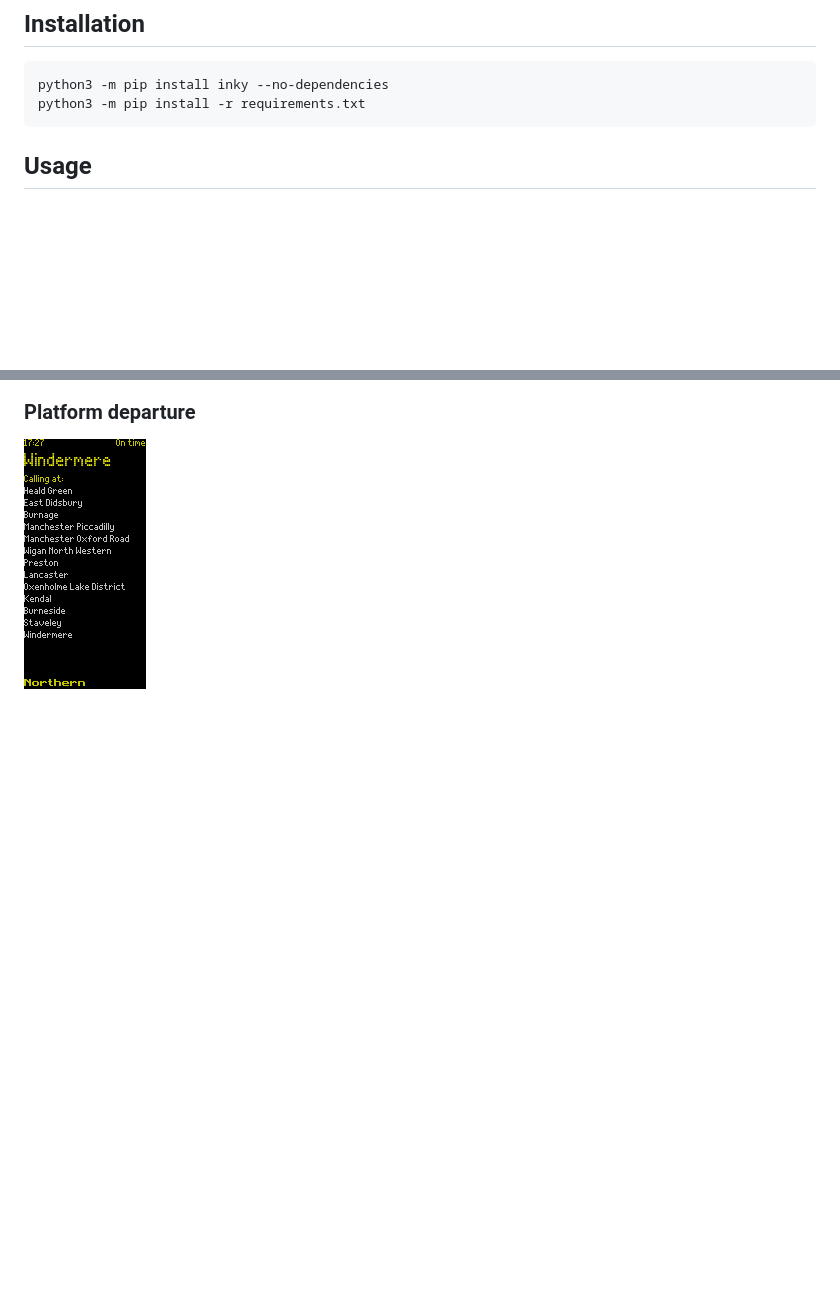
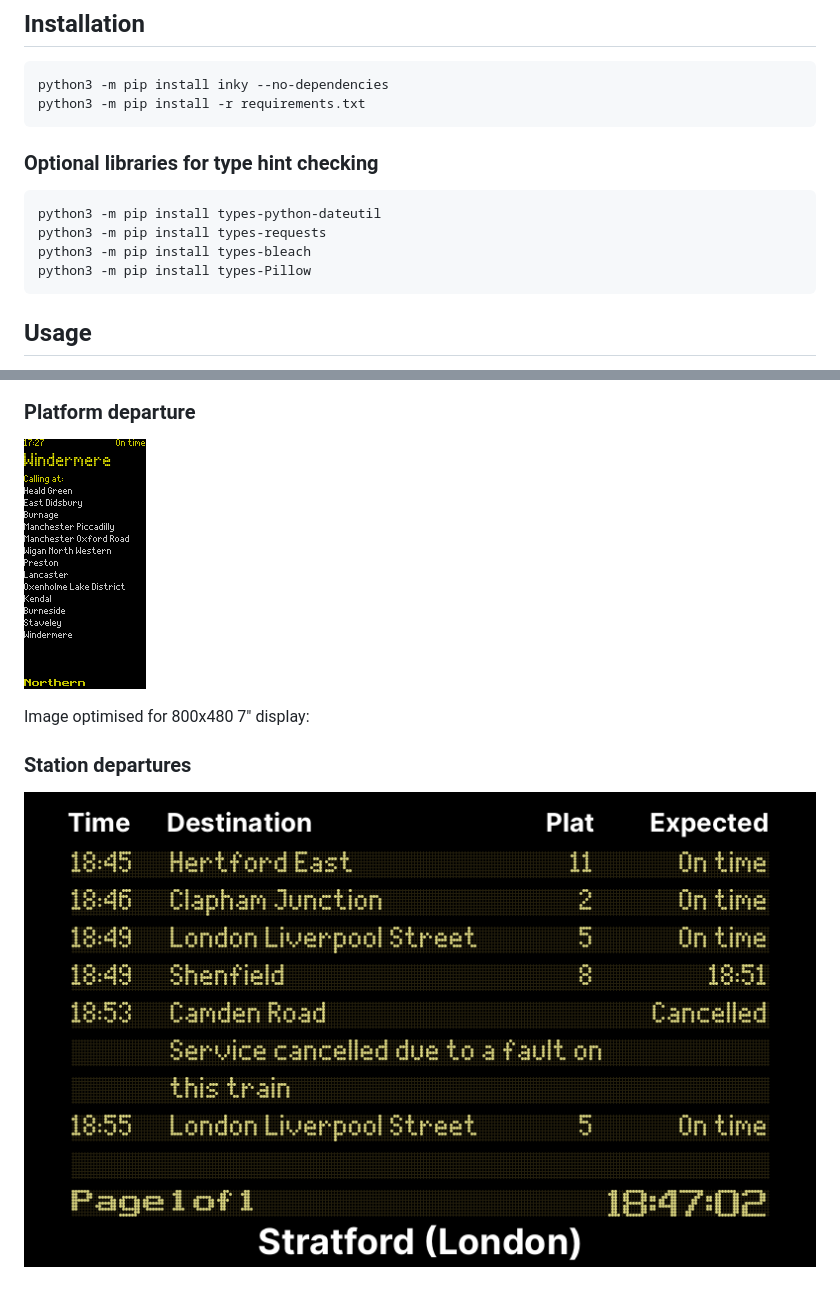
Before and after one commit to clocky/nationalrail, a Markdown page: README.md, 2 parts joined by grey strips. Drawn GitHub-style; pictures changed too: docs/station.png (added); blank space fills up the shorter version.

Commit message:
chore: updated installation docs

````diff
--- a/README.md
+++ b/README.md
@@ -8,6 +8,15 @@ API to display upcoming rail departures for a given railway station in the UK.
 ```bash
 python3 -m pip install inky --no-dependencies
 python3 -m pip install -r requirements.txt
+```
+
+### Optional libraries for type hint checking
+
+```bash
+python3 -m pip install types-python-dateutil
+python3 -m pip install types-requests
+python3 -m pip install types-bleach
+python3 -m pip install types-Pillow
 ```
 
 ## Usage
@@ -27,3 +36,8 @@ Images are 250x122 for deployment on an [Pimoroni Inky pHaT](https://shop.pimoro
 
 ### Platform departure
 ![docs/service.png](docs/service.png)
+
+Image optimised for 800x480 7" display:
+
+### Station departures
+![docs/station.png](docs/station.png)
````
